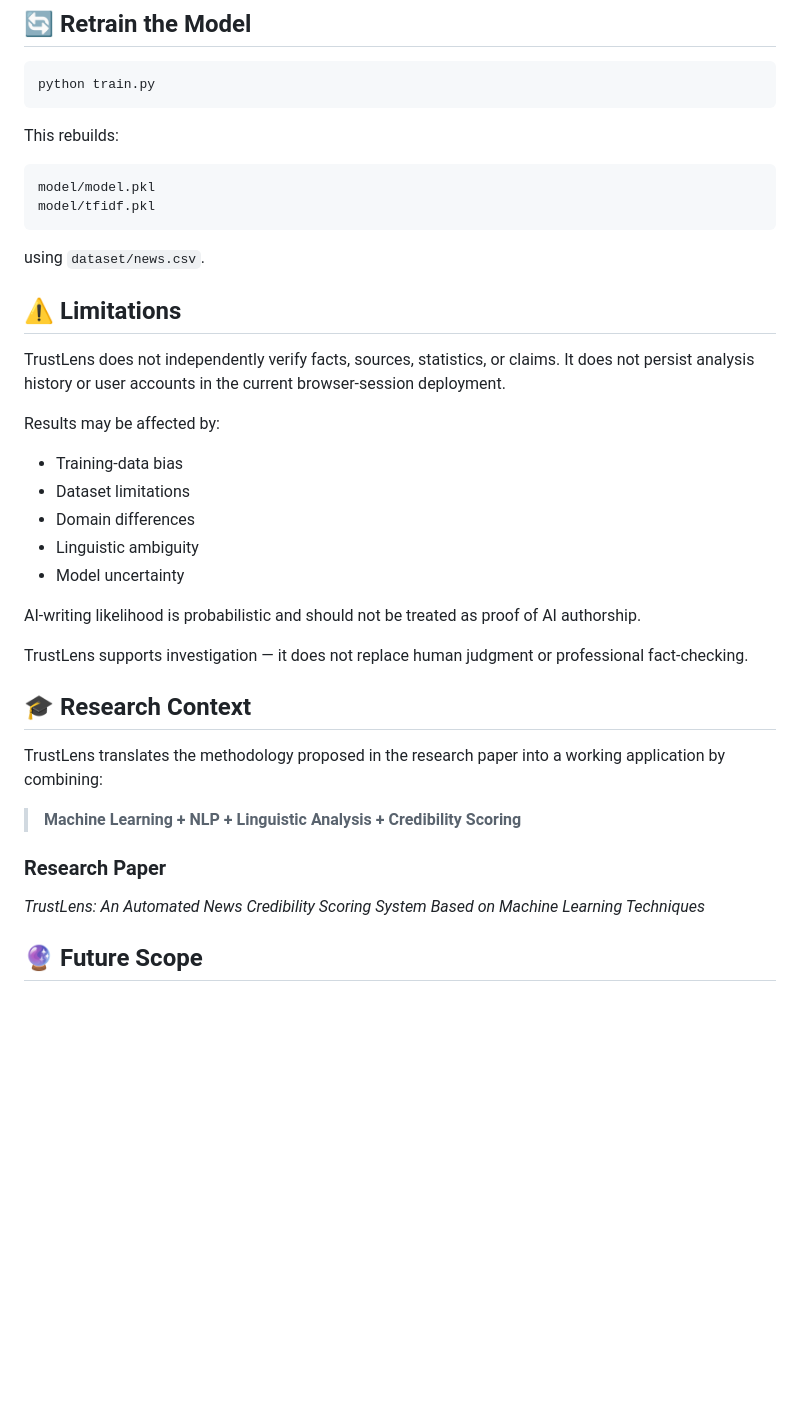
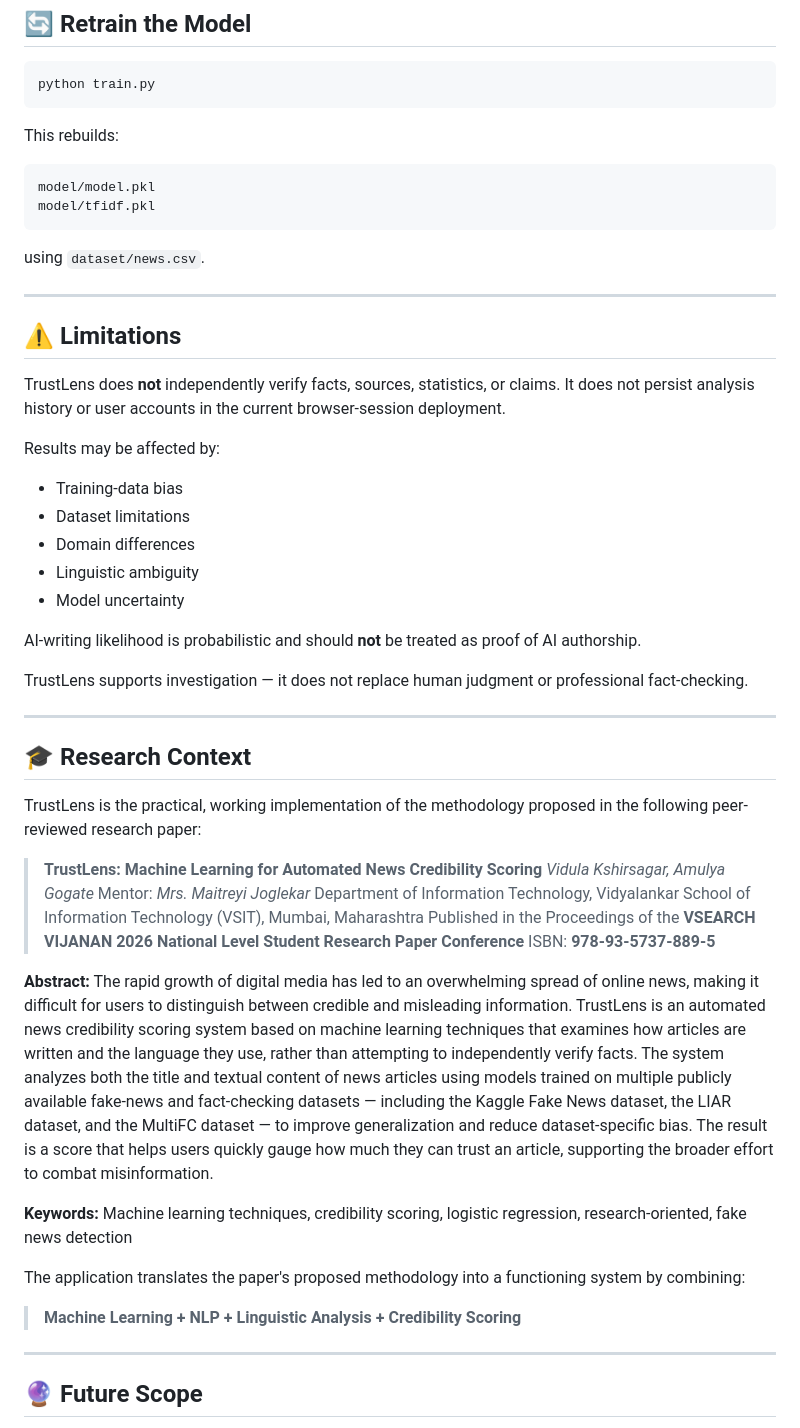
Before and after one commit to Vidulaa03/TrustLens, a Markdown page: README.md, the part around one of its changes. Drawn GitHub-style; blank space fills up the shorter version.

````diff
--- a/README.md
+++ b/README.md
@@ -126,16 +182,18 @@ python train.py
 
 This rebuilds:
 
-```text
+```
 model/model.pkl
 model/tfidf.pkl
 ```
 
 using `dataset/news.csv`.
 
+---
+
 ## ⚠️ Limitations
 
-TrustLens does not independently verify facts, sources, statistics, or claims. It does not persist analysis history or user accounts in the current browser-session deployment.
+TrustLens does **not** independently verify facts, sources, statistics, or claims. It does not persist analysis history or user accounts in the current browser-session deployment.
 
 Results may be affected by:
 
@@ -145,19 +203,32 @@ Results may be affected by:
 - Linguistic ambiguity
 - Model uncertainty
 
-AI-writing likelihood is probabilistic and should not be treated as proof of AI authorship.
+AI-writing likelihood is probabilistic and should **not** be treated as proof of AI authorship.
 
 TrustLens supports investigation — it does not replace human judgment or professional fact-checking.
 
+---
+
 ## 🎓 Research Context
 
-TrustLens translates the methodology proposed in the research paper into a working application by combining:
+TrustLens is the practical, working implementation of the methodology proposed in the following peer-reviewed research paper:
+
+> **TrustLens: Machine Learning for Automated News Credibility Scoring**
+> *Vidula Kshirsagar, Amulya Gogate*
+> Mentor: *Mrs. Maitreyi Joglekar*
+> Department of Information Technology, Vidyalankar School of Information Technology (VSIT), Mumbai, Maharashtra
+> Published in the Proceedings of the **VSEARCH VIJANAN 2026 National Level Student Research Paper Conference**
+> ISBN: **978-93-5737-889-5**
+
+**Abstract:** The rapid growth of digital media has led to an overwhelming spread of online news, making it difficult for users to distinguish between credible and misleading information. TrustLens is an automated news credibility scoring system based on machine learning techniques that examines how articles are written and the language they use, rather than attempting to independently verify facts. The system analyzes both the title and textual content of news articles using models trained on multiple publicly available fake-news and fact-checking datasets — including the Kaggle Fake News dataset, the LIAR dataset, and the MultiFC dataset — to improve generalization and reduce dataset-specific bias. The result is a score that helps users quickly gauge how much they can trust an article, supporting the broader effort to combat misinformation.
+
+**Keywords:** Machine learning techniques, credibility scoring, logistic regression, research-oriented, fake news detection
+
+The application translates the paper's proposed methodology into a functioning system by combining:
 
 > **Machine Learning + NLP + Linguistic Analysis + Credibility Scoring**
 
-### Research Paper
-
-*TrustLens: An Automated News Credibility Scoring System Based on Machine Learning Techniques*
+---
 
 ## 🔮 Future Scope
 
````
Also changed, not shown: other parts of README.md (+93 -35 lines).
